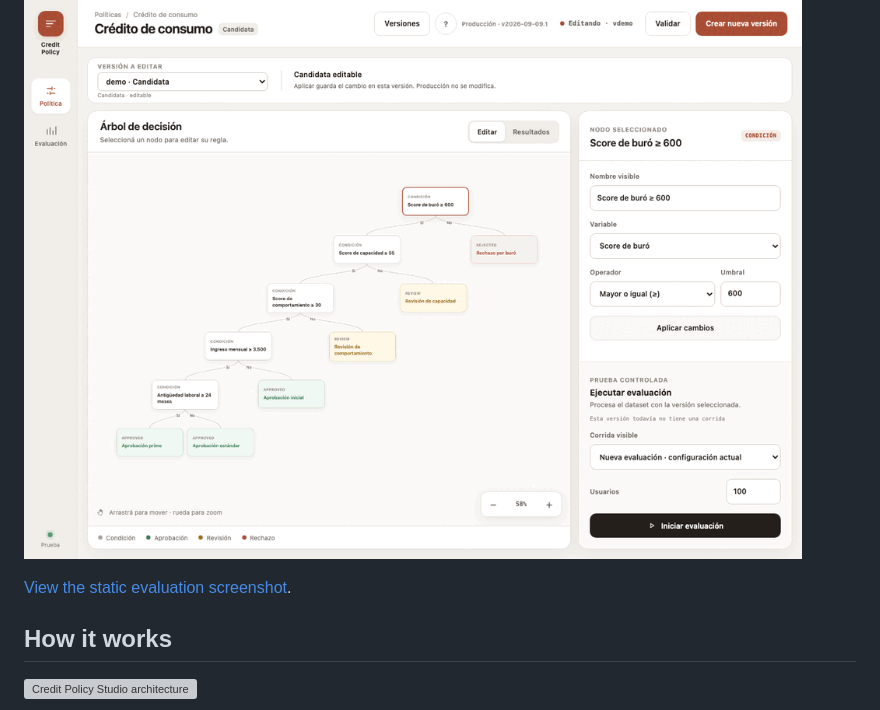
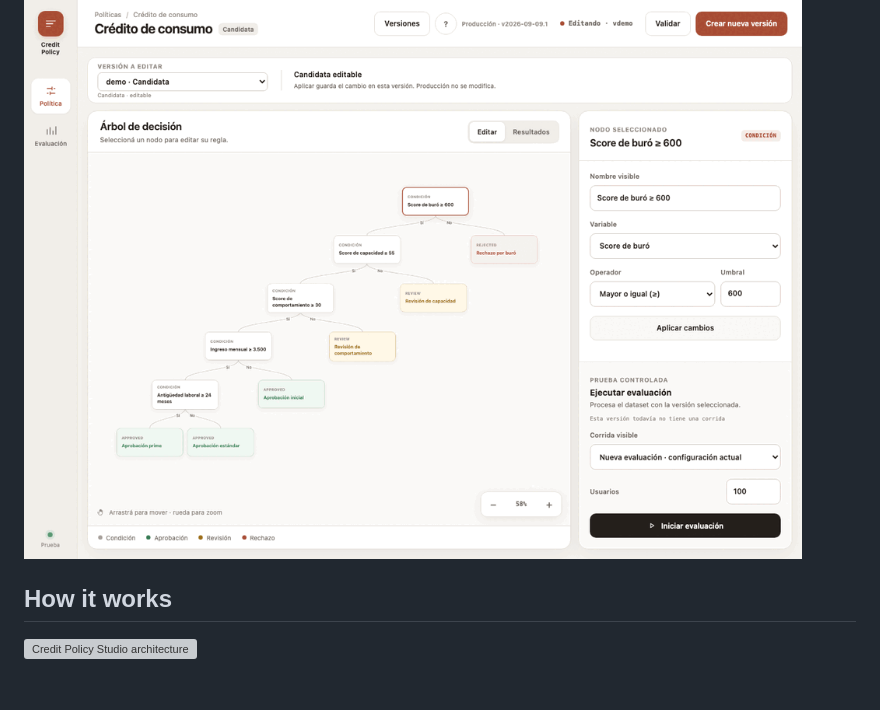
Before and after one commit to AlejandroMorgante/credit-policy-studio, a Markdown page: README.md, the part around the change. Drawn GitHub-style; blank space fills up the shorter version; grey boxes are pictures that could not be loaded.

Commit message:
docs: simplify product demo presentation

```diff
--- a/README.md
+++ b/README.md
@@ -29,8 +29,6 @@ The evaluation laboratory keeps the selected policy revision, run-level metrics,
 volumes visible in one workspace. The example below uses only fictional in-memory applicants.
 
 ![Animated walkthrough of policy editing and evaluation](docs/assets/credit-policy-studio-demo.gif)
-
-[View the static evaluation screenshot](docs/assets/credit-policy-studio-evaluation.png).
 
 ## How it works
 
```
